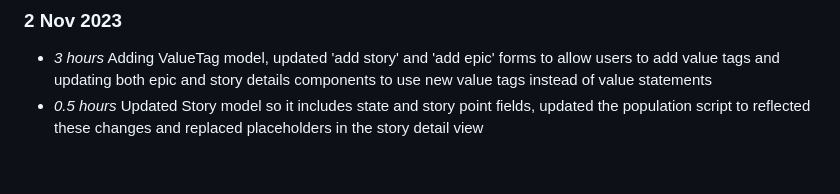
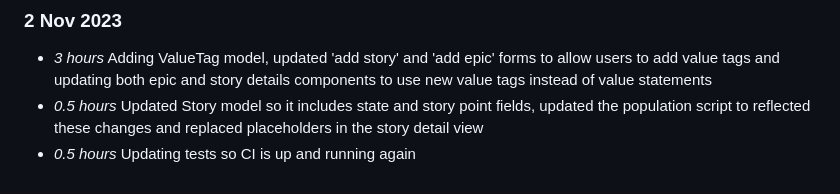
Before and after one commit to NiamhGillespie/Final-year-project, a Markdown page: timelog.md, the part around the change. Drawn GitHub-style.

Commit message:
Updating timelog (issue #2)

```diff
--- a/timelog.md
+++ b/timelog.md
@@ -178,3 +178,4 @@
 ### 2 Nov 2023
 * *3 hours* Adding ValueTag model, updated 'add story' and 'add epic' forms to allow users to add value tags and updating both epic and story details components to use new value tags instead of value statements
 * *0.5 hours* Updated Story model so it includes state and story point fields, updated the population script to reflected these changes and replaced placeholders in the story detail view
+* *0.5 hours* Updating tests so CI is up and running again
```
